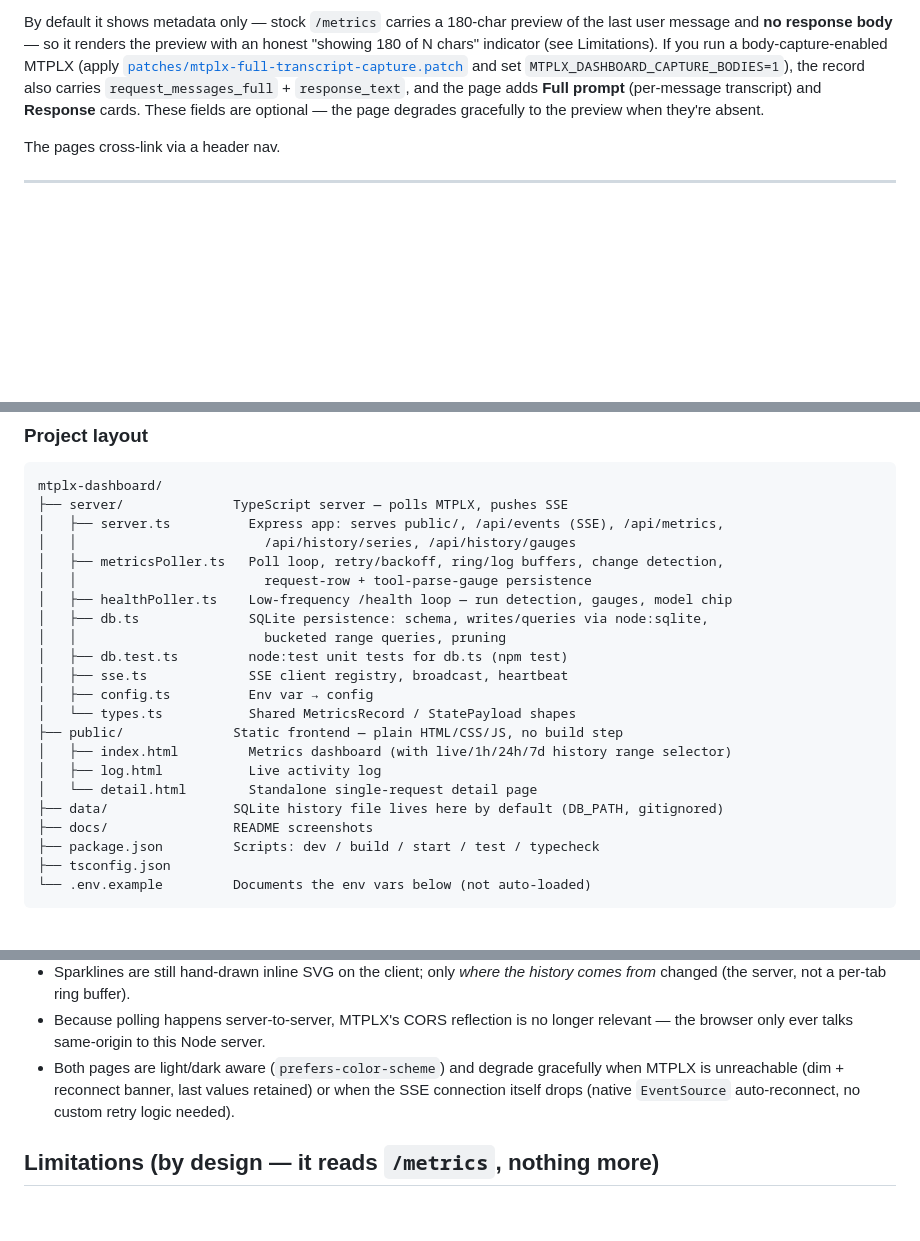
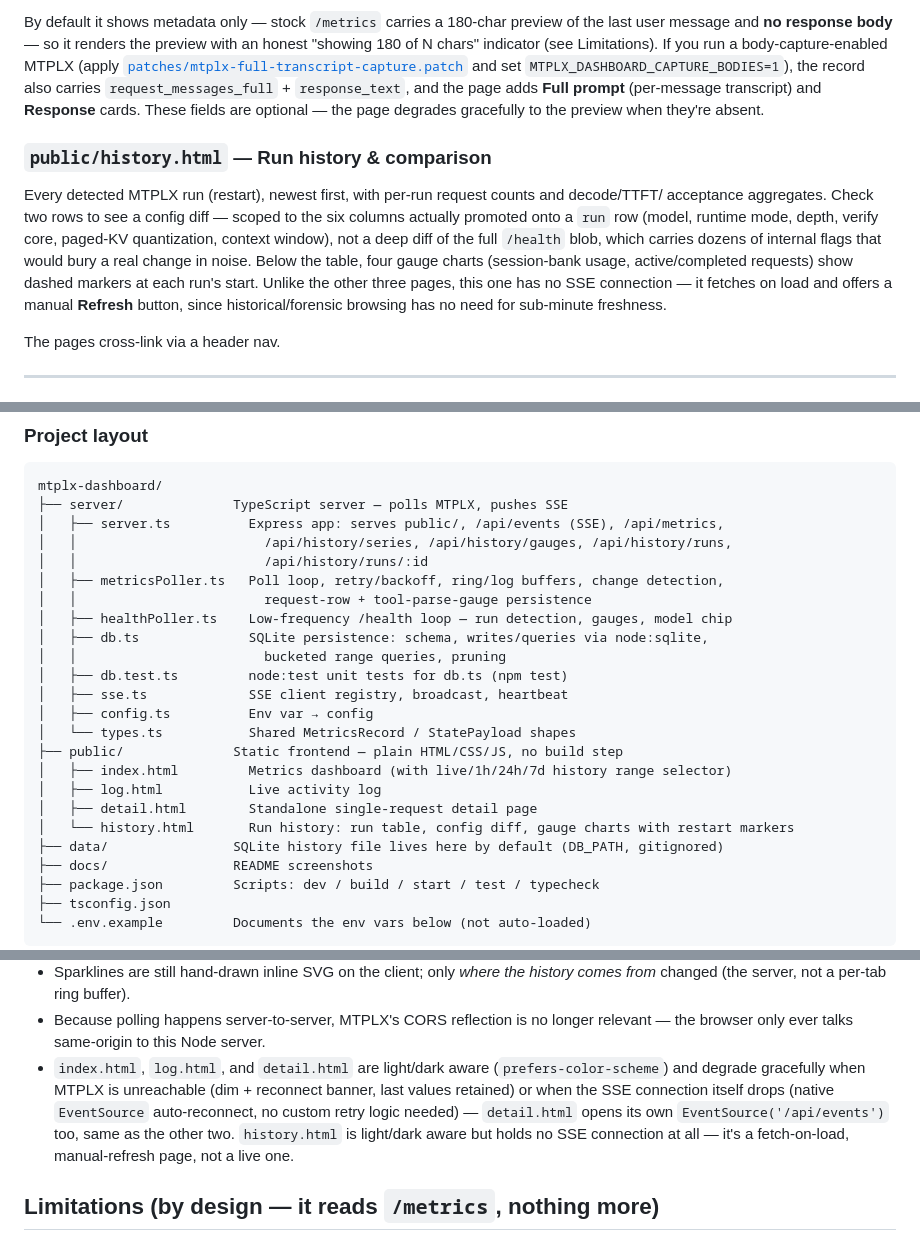
Before and after one commit to devty/mtplx-dashboard, a Markdown page: README.md, 3 parts joined by grey strips. Drawn GitHub-style; blank space fills up the shorter version.

Commit message:
Document history.html, the two new endpoints, and the gauge fix
Co-Authored-By: Claude Opus 5 <noreply@anthropic.com>

```diff
--- a/README.md
+++ b/README.md
@@ -60,6 +60,16 @@ chars" indicator (see Limitations). If you run a body-capture-enabled MTPLX (app
 `response_text`, and the page adds **Full prompt** (per-message transcript) and **Response** cards.
 These fields are optional — the page degrades gracefully to the preview when they're absent.
 
+### `public/history.html` — Run history & comparison
+Every detected MTPLX run (restart), newest first, with per-run request counts and decode/TTFT/
+acceptance aggregates. Check two rows to see a config diff — scoped to the six columns actually
+promoted onto a `run` row (model, runtime mode, depth, verify core, paged-KV quantization, context
+window), not a deep diff of the full `/health` blob, which carries dozens of internal flags that
+would bury a real change in noise. Below the table, four gauge charts (session-bank usage,
+active/completed requests) show dashed markers at each run's start. Unlike the other three pages,
+this one has no SSE connection — it fetches on load and offers a manual **Refresh** button, since
+historical/forensic browsing has no need for sub-minute freshness.
+
 The pages cross-link via a header nav.
 
 ---
@@ -128,7 +139,8 @@ MTPLX_URL=http://box.local:8000 npm run dev
 mtplx-dashboard/
 ├── server/              TypeScript server — polls MTPLX, pushes SSE
 │   ├── server.ts          Express app: serves public/, /api/events (SSE), /api/metrics,
-│   │                        /api/history/series, /api/history/gauges
+│   │                        /api/history/series, /api/history/gauges, /api/history/runs,
+│   │                        /api/history/runs/:id
 │   ├── metricsPoller.ts   Poll loop, retry/backoff, ring/log buffers, change detection,
 │   │                        request-row + tool-parse-gauge persistence
 │   ├── healthPoller.ts    Low-frequency /health loop — run detection, gauges, model chip
@@ -141,7 +153,8 @@ mtplx-dashboard/
 ├── public/              Static frontend — plain HTML/CSS/JS, no build step
 │   ├── index.html         Metrics dashboard (with live/1h/24h/7d history range selector)
 │   ├── log.html           Live activity log
-│   └── detail.html        Standalone single-request detail page
+│   ├── detail.html        Standalone single-request detail page
+│   └── history.html       Run history: run table, config diff, gauge charts with restart markers
 ├── data/                SQLite history file lives here by default (DB_PATH, gitignored)
 ├── docs/                README screenshots
 ├── package.json         Scripts: dev / build / start / test / typecheck
@@ -169,9 +182,12 @@ as-is by `express.static`. Only `server/**/*.ts` goes through TypeScript.
   changed (the server, not a per-tab ring buffer).
 - Because polling happens server-to-server, MTPLX's CORS reflection is no longer relevant — the
   browser only ever talks same-origin to this Node server.
-- Both pages are light/dark aware (`prefers-color-scheme`) and degrade gracefully when MTPLX is
-  unreachable (dim + reconnect banner, last values retained) or when the SSE connection itself
-  drops (native `EventSource` auto-reconnect, no custom retry logic needed).
+- `index.html`, `log.html`, and `detail.html` are light/dark aware (`prefers-color-scheme`) and
+  degrade gracefully when MTPLX is unreachable (dim + reconnect banner, last values retained) or
+  when the SSE connection itself drops (native `EventSource` auto-reconnect, no custom retry logic
+  needed) — `detail.html` opens its own `EventSource('/api/events')` too, same as the other two.
+  `history.html` is light/dark aware but holds no SSE connection at all — it's a fetch-on-load,
+  manual-refresh page, not a live one.
 
 ## Limitations (by design — it reads `/metrics`, nothing more)
 
```
Also changed, not shown: other parts of README.md (+4 -3 lines), CLAUDE.md (+31 -10 lines).
